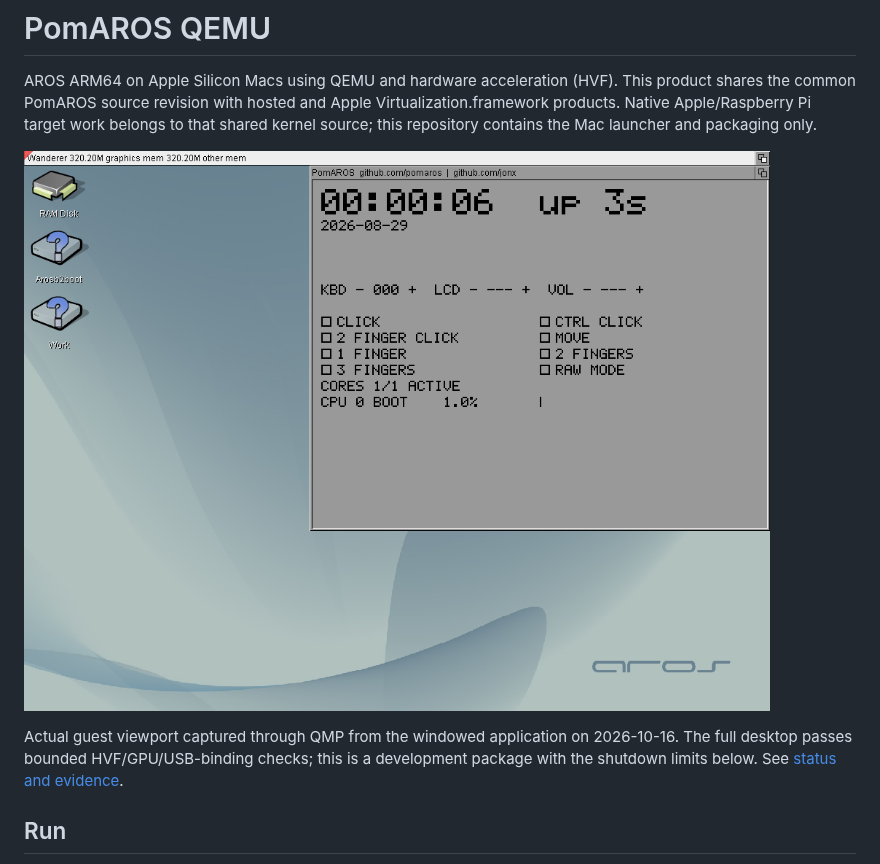
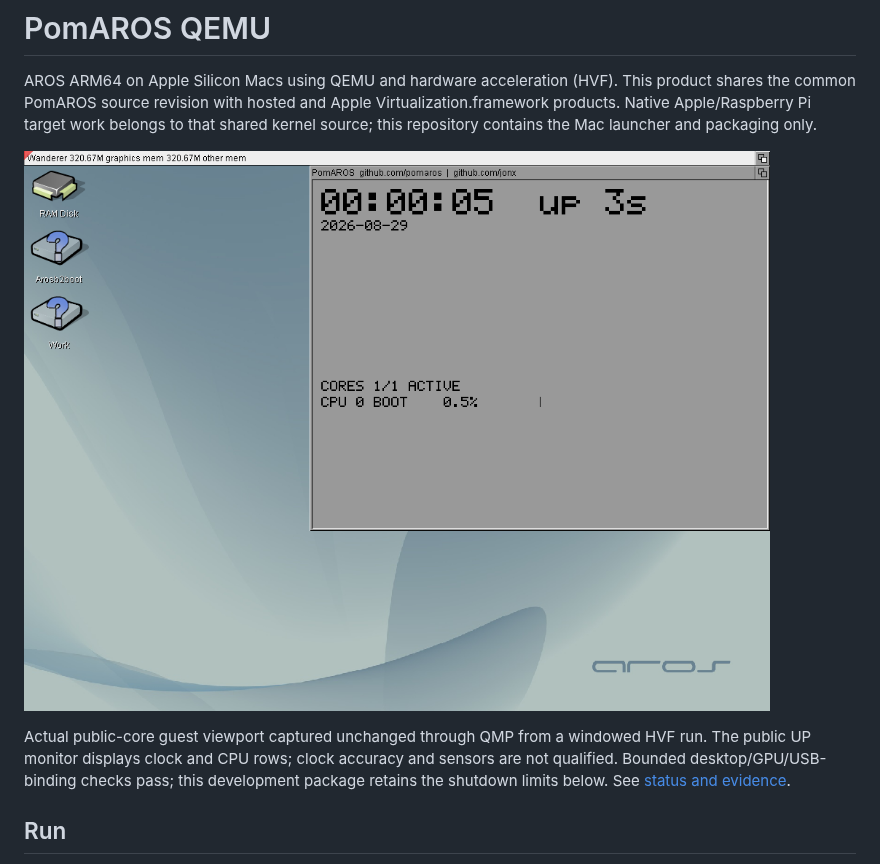
Before and after one commit to pomaros/pomaros-qemu, a Markdown page: README.md, the part around the change. Drawn GitHub-style; pictures changed too: docs/images/pomaros-qemu.png.

Commit message:
Record the qualified public-core desktop and actual screenshot

```diff
--- a/README.md
+++ b/README.md
@@ -8,9 +8,10 @@ repository contains the Mac launcher and packaging only.
 
 ![PomAROS QEMU guest desktop in a windowed HVF session](docs/images/pomaros-qemu.png)
 
-Actual guest viewport captured through QMP from the windowed application on
-2026-10-16. The full desktop passes bounded HVF/GPU/USB-binding checks; this is
-a development package with the shutdown limits below. See
+Actual public-core guest viewport captured unchanged through QMP from a
+windowed HVF run. The public UP monitor displays clock and CPU rows; clock
+accuracy and sensors are not qualified. Bounded desktop/GPU/USB-binding checks
+pass; this development package retains the shutdown limits below. See
 [status and evidence](docs/STATUS.md).
 
 ## Run
```
Also changed, not shown: docs/STATUS.md (+20 -6 lines).
